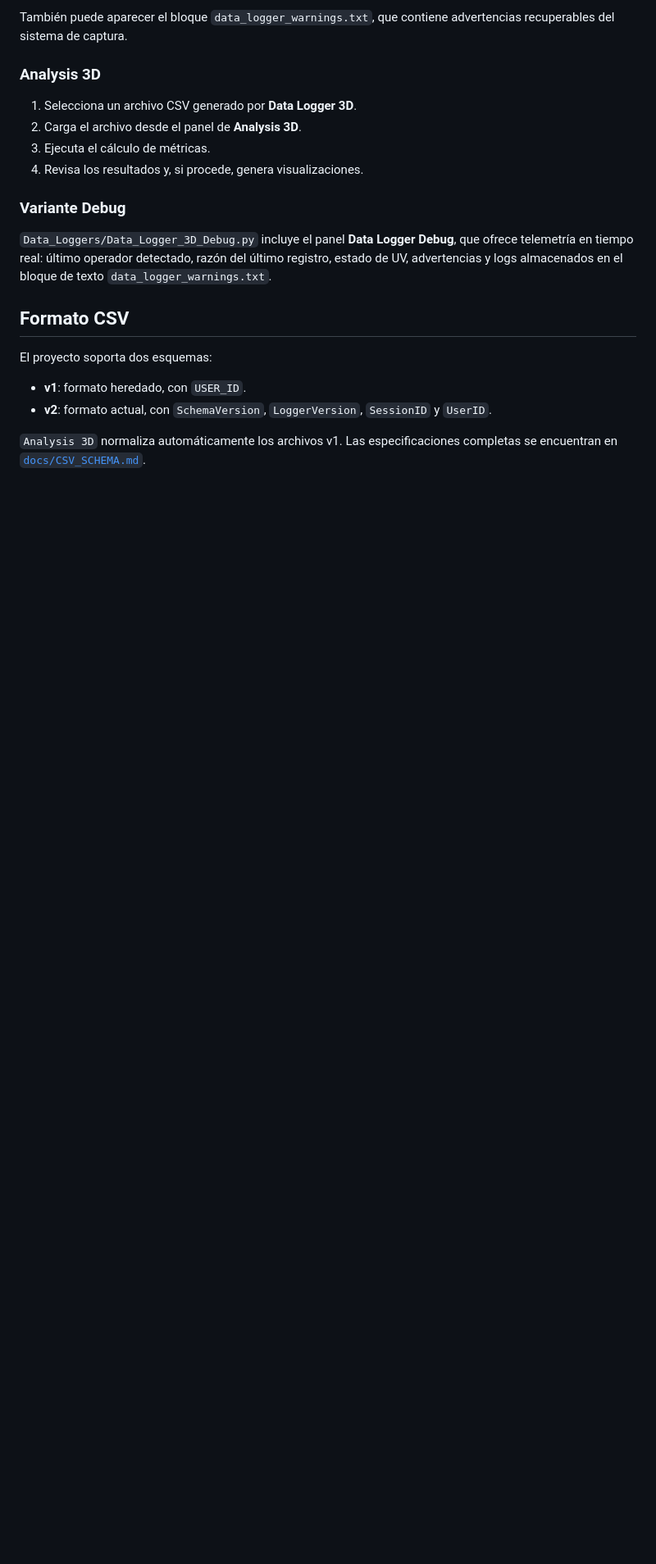
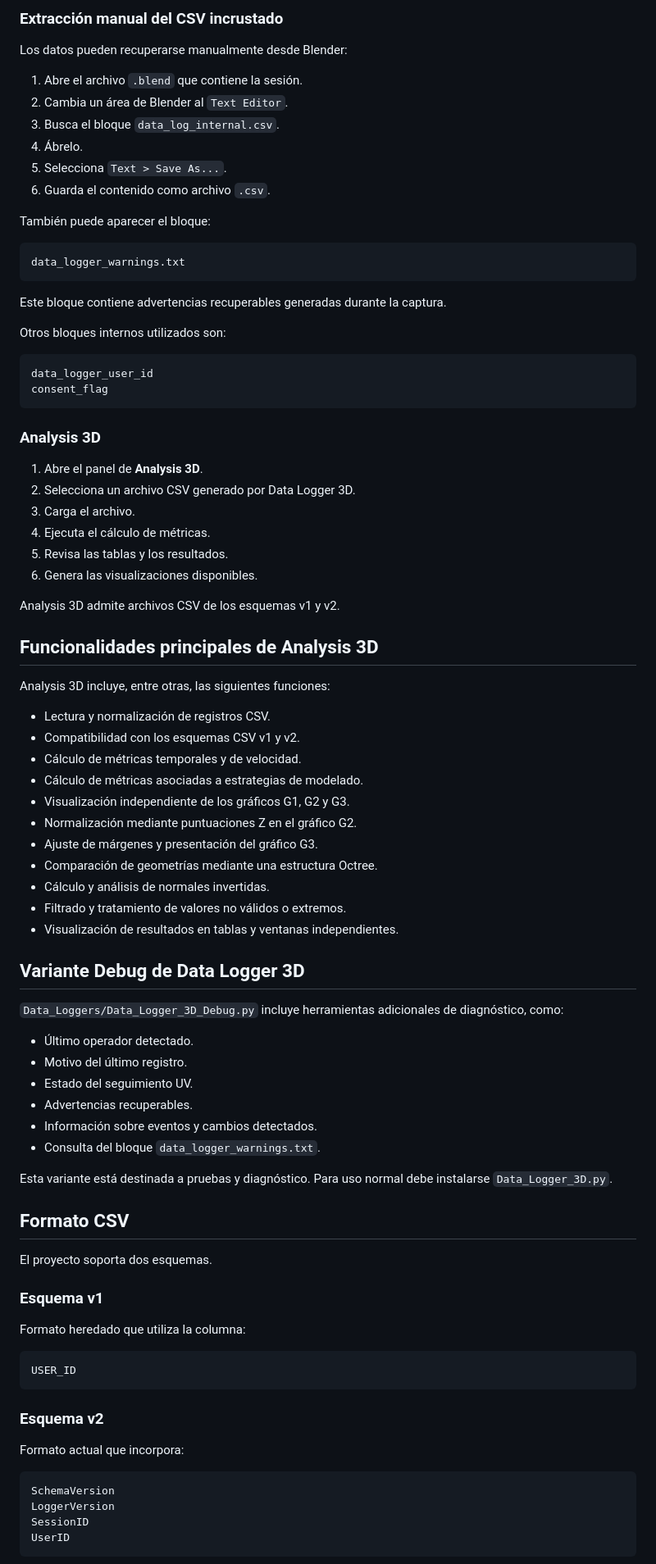
Before and after one commit to crimsonCh4os/Add_On_Blender_2026, a Markdown page: README.md, the part around one of its changes. Shown at 82% size. Drawn GitHub-style; blank space fills up the shorter version.

````diff
--- a/README.md
+++ b/README.md
@@ -117,22 +159,90 @@ Para extraerlos:
 
-También puede aparecer el bloque `data_logger_warnings.txt`, que contiene advertencias recuperables del sistema de captura.
+### Extracción manual del CSV incrustado
+
+Los datos pueden recuperarse manualmente desde Blender:
+
+1. Abre el archivo `.blend` que contiene la sesión.
+2. Cambia un área de Blender al `Text Editor`.
+3. Busca el bloque `data_log_internal.csv`.
+4. Ábrelo.
+5. Selecciona `Text > Save As...`.
+6. Guarda el contenido como archivo `.csv`.
+
+También puede aparecer el bloque:
+
+```text
+data_logger_warnings.txt
+```
+
+Este bloque contiene advertencias recuperables generadas durante la captura.
+
+Otros bloques internos utilizados son:
+
+```text
+data_logger_user_id
+consent_flag
+```
 
 ### Analysis 3D
 
-1. Selecciona un archivo CSV generado por **Data Logger 3D**.
-2. Carga el archivo desde el panel de **Analysis 3D**.
-3. Ejecuta el cálculo de métricas.
-4. Revisa los resultados y, si procede, genera visualizaciones.
+1. Abre el panel de **Analysis 3D**.
+2. Selecciona un archivo CSV generado por Data Logger 3D.
+3. Carga el archivo.
+4. Ejecuta el cálculo de métricas.
+5. Revisa las tablas y los resultados.
+6. Genera las visualizaciones disponibles.
 
-### Variante Debug
+Analysis 3D admite archivos CSV de los esquemas v1 y v2.
 
-`Data_Loggers/Data_Logger_3D_Debug.py` incluye el panel **Data Logger Debug**, que ofrece telemetría en tiempo real: último operador detectado, razón del último registro, estado de UV, advertencias y logs almacenados en el bloque de texto `data_logger_warnings.txt`.
+## Funcionalidades principales de Analysis 3D
+
+Analysis 3D incluye, entre otras, las siguientes funciones:
+
+- Lectura y normalización de registros CSV.
+- Compatibilidad con los esquemas CSV v1 y v2.
+- Cálculo de métricas temporales y de velocidad.
+- Cálculo de métricas asociadas a estrategias de modelado.
+- Visualización independiente de los gráficos G1, G2 y G3.
+- Normalización mediante puntuaciones Z en el gráfico G2.
+- Ajuste de márgenes y presentación del gráfico G3.
+- Comparación de geometrías mediante una estructura Octree.
+- Cálculo y análisis de normales invertidas.
+- Filtrado y tratamiento de valores no válidos o extremos.
+- Visualización de resultados en tablas y ventanas independientes.
+
+## Variante Debug de Data Logger 3D
+
+`Data_Loggers/Data_Logger_3D_Debug.py` incluye herramientas adicionales de diagnóstico, como:
+
+- Último operador detectado.
+- Motivo del último registro.
+- Estado del seguimiento UV.
+- Advertencias recuperables.
+- Información sobre eventos y cambios detectados.
+- Consulta del bloque `data_logger_warnings.txt`.
+
+Esta variante está destinada a pruebas y diagnóstico. Para uso normal debe instalarse `Data_Logger_3D.py`.
 
 ## Formato CSV
 
-El proyecto soporta dos esquemas:
+El proyecto soporta dos esquemas.
 
-* **v1**: formato heredado, con `USER_ID`.
-* **v2**: formato actual, con `SchemaVersion`, `LoggerVersion`, `SessionID` y `UserID`.
+### Esquema v1
 
-`Analysis 3D` normaliza automáticamente los archivos v1. Las especificaciones completas se encuentran en [`docs/CSV_SCHEMA.md`](docs/CSV_SCHEMA.md).
+Formato heredado que utiliza la columna:
+
+```text
+USER_ID
+```
+
+### Esquema v2
+
+Formato actual que incorpora:
+
+```text
+SchemaVersion
+LoggerVersion
+SessionID
+UserID
+```
+
````
Also changed, not shown: other parts of README.md (+264 -101 lines).
